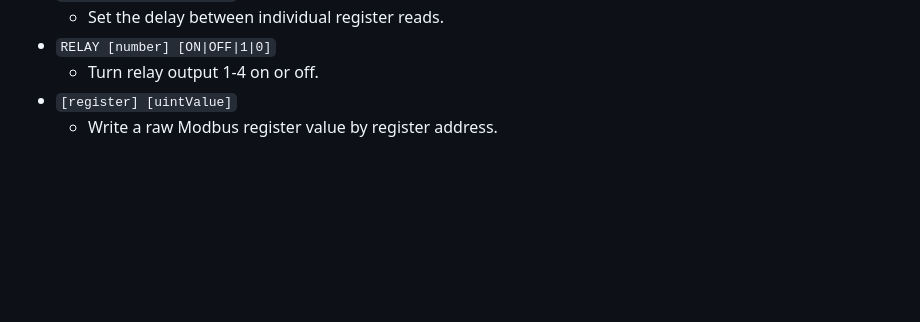
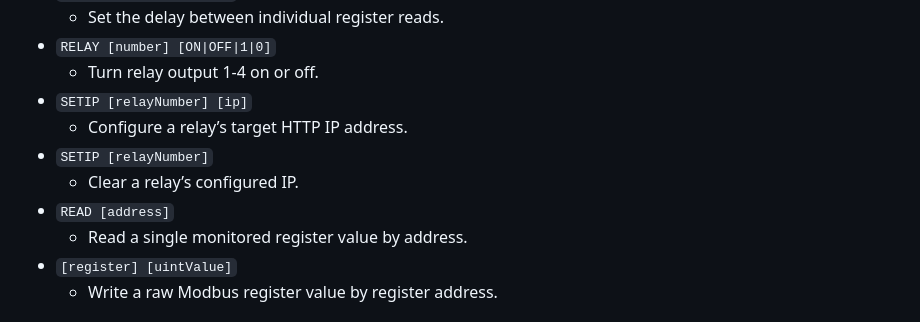
Before and after one commit to Nakeib/InverterMonitor, a Markdown page: README.md, the part around the change. Rendered like a GitHub page; blank space fills up the shorter version.

```diff
--- a/README.md
+++ b/README.md
@@ -73,6 +73,12 @@ Users can connect to the device over serial or to the TCP log server and send ne
   - Set the delay between individual register reads.
 - `RELAY [number] [ON|OFF|1|0]`
   - Turn relay output 1-4 on or off.
+- `SETIP [relayNumber] [ip]`
+  - Configure a relay’s target HTTP IP address.
+- `SETIP [relayNumber]`
+  - Clear a relay’s configured IP.
+- `READ [address]`
+  - Read a single monitored register value by address.
 - `[register] [uintValue]`
   - Write a raw Modbus register value by register address.
 
```
